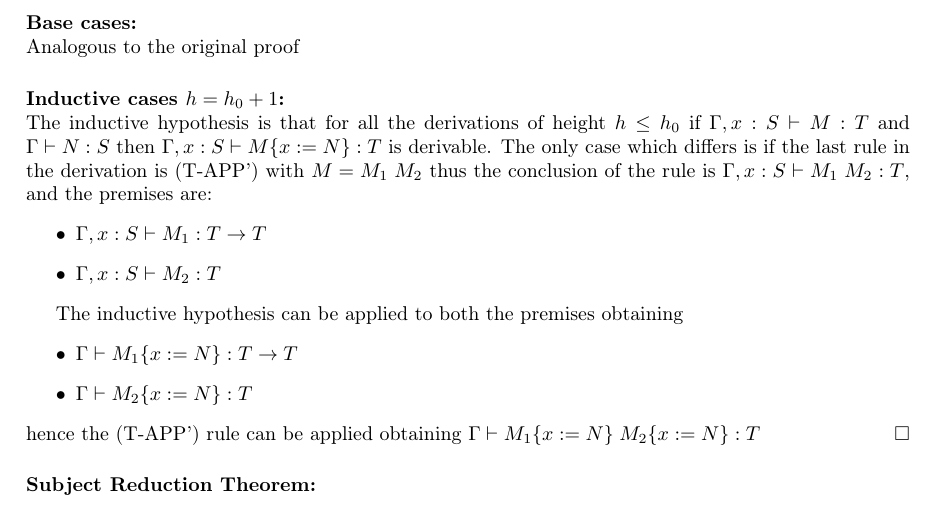
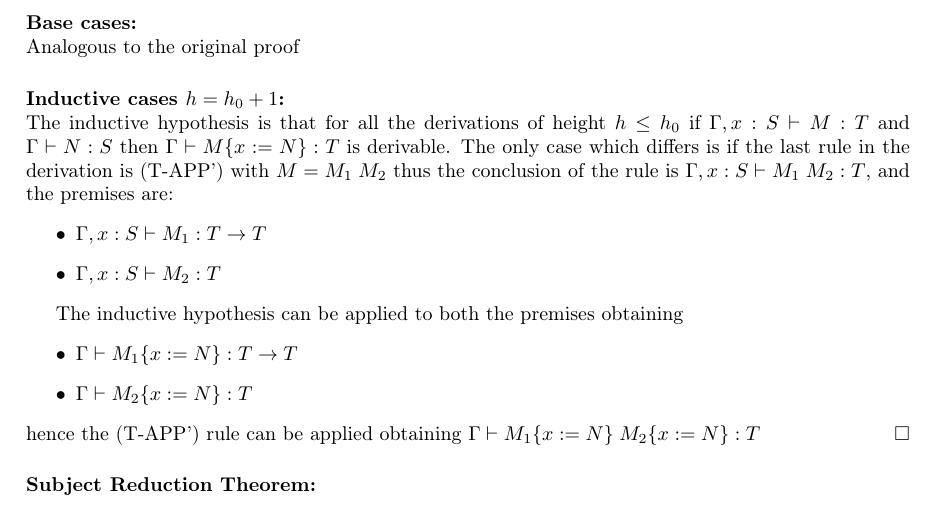
Before and after one commit to danielcontro/ATPL, a LaTeX document (main.tex, which reads src/exercises/simple_types/23.tex): part of page 17 of 18, cut so that both start at the same text. Compiled offline with pdfLaTeX.

Commit message:
Fixed Substitution Lemma definition

```diff
--- a/src/exercises/simple_types/23.tex
+++ b/src/exercises/simple_types/23.tex
@@ -52,7 +52,7 @@ Analogous to the original proof
 \paragraph*{Inductive cases $h = h_0 + 1$:\\}
 
 The inductive hypothesis is that for all the derivations of height $h \le h_0$ if
-$\Gamma, x: S \vdash M: T$ and $\Gamma \vdash N: S$ then $\Gamma, x: S \vdash M\SUBST{x}{N}: T$
+$\Gamma, x: S \vdash M: T$ and $\Gamma \vdash N: S$ then $\Gamma \vdash M\SUBST{x}{N}: T$
 is derivable.
 The only case which differs is if the last rule in the derivation is (T-APP') with
 $M = \APP{M_1}{M_2}$ thus the conclusion of the rule is $\Gamma, x: S \vdash \APP{M_1}{M_2}: T$,
```
Also changed, not shown: src/exercises/simple_types/23.tex (2 more changed lines).
